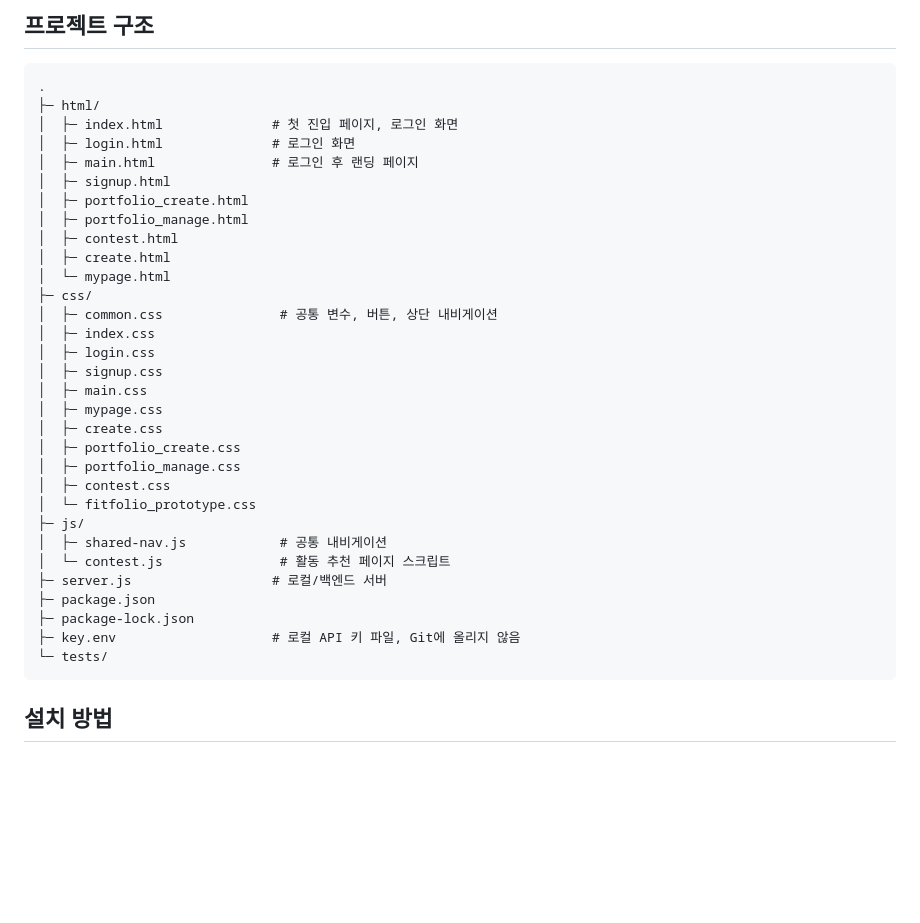
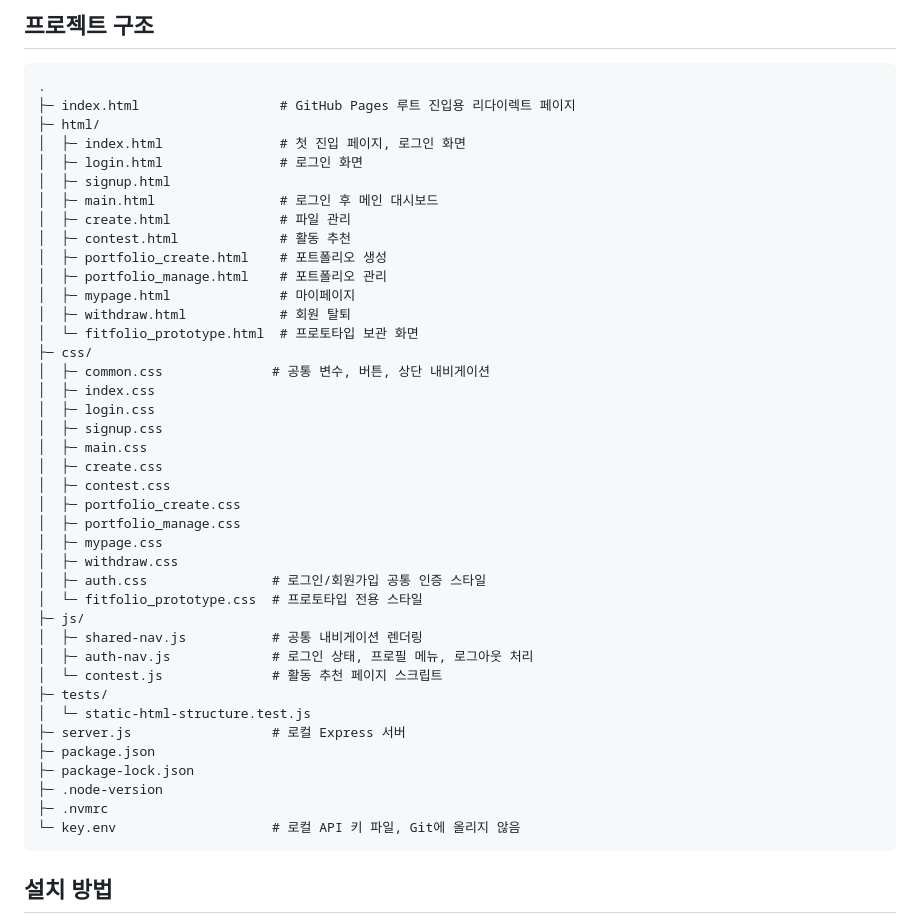
Before and after one commit to pnu-camp-2026-S/team3_career, a Markdown page: README.md, the part around the change. GitHub-like rendering; blank space fills up the shorter version.

Commit message:
Document project directory structure

````diff
--- a/README.md
+++ b/README.md
@@ -27,36 +27,45 @@ Node 버전 관리를 사용하는 경우 아래 파일을 참고하세요.
 
 ```text
 .
+├─ index.html                  # GitHub Pages 루트 진입용 리다이렉트 페이지
 ├─ html/
-│  ├─ index.html              # 첫 진입 페이지, 로그인 화면
-│  ├─ login.html              # 로그인 화면
-│  ├─ main.html               # 로그인 후 랜딩 페이지
+│  ├─ index.html               # 첫 진입 페이지, 로그인 화면
+│  ├─ login.html               # 로그인 화면
 │  ├─ signup.html
-│  ├─ portfolio_create.html
-│  ├─ portfolio_manage.html
-│  ├─ contest.html
-│  ├─ create.html
-│  └─ mypage.html
+│  ├─ main.html                # 로그인 후 메인 대시보드
+│  ├─ create.html              # 파일 관리
+│  ├─ contest.html             # 활동 추천
+│  ├─ portfolio_create.html    # 포트폴리오 생성
+│  ├─ portfolio_manage.html    # 포트폴리오 관리
+│  ├─ mypage.html              # 마이페이지
+│  ├─ withdraw.html            # 회원 탈퇴
+│  └─ fitfolio_prototype.html  # 프로토타입 보관 화면
 ├─ css/
-│  ├─ common.css               # 공통 변수, 버튼, 상단 내비게이션
+│  ├─ common.css              # 공통 변수, 버튼, 상단 내비게이션
 │  ├─ index.css
 │  ├─ login.css
 │  ├─ signup.css
 │  ├─ main.css
-│  ├─ mypage.css
 │  ├─ create.css
+│  ├─ contest.css
 │  ├─ portfolio_create.css
 │  ├─ portfolio_manage.css
-│  ├─ contest.css
-│  └─ fitfolio_prototype.css
+│  ├─ mypage.css
+│  ├─ withdraw.css
+│  ├─ auth.css                # 로그인/회원가입 공통 인증 스타일
+│  └─ fitfolio_prototype.css  # 프로토타입 전용 스타일
 ├─ js/
-│  ├─ shared-nav.js            # 공통 내비게이션
-│  └─ contest.js               # 활동 추천 페이지 스크립트
-├─ server.js                  # 로컬/백엔드 서버
+│  ├─ shared-nav.js           # 공통 내비게이션 렌더링
+│  ├─ auth-nav.js             # 로그인 상태, 프로필 메뉴, 로그아웃 처리
+│  └─ contest.js              # 활동 추천 페이지 스크립트
+├─ tests/
+│  └─ static-html-structure.test.js
+├─ server.js                  # 로컬 Express 서버
 ├─ package.json
 ├─ package-lock.json
-├─ key.env                    # 로컬 API 키 파일, Git에 올리지 않음
-└─ tests/
+├─ .node-version
+├─ .nvmrc
+└─ key.env                    # 로컬 API 키 파일, Git에 올리지 않음
 ```
 
 ## 설치 방법
````
